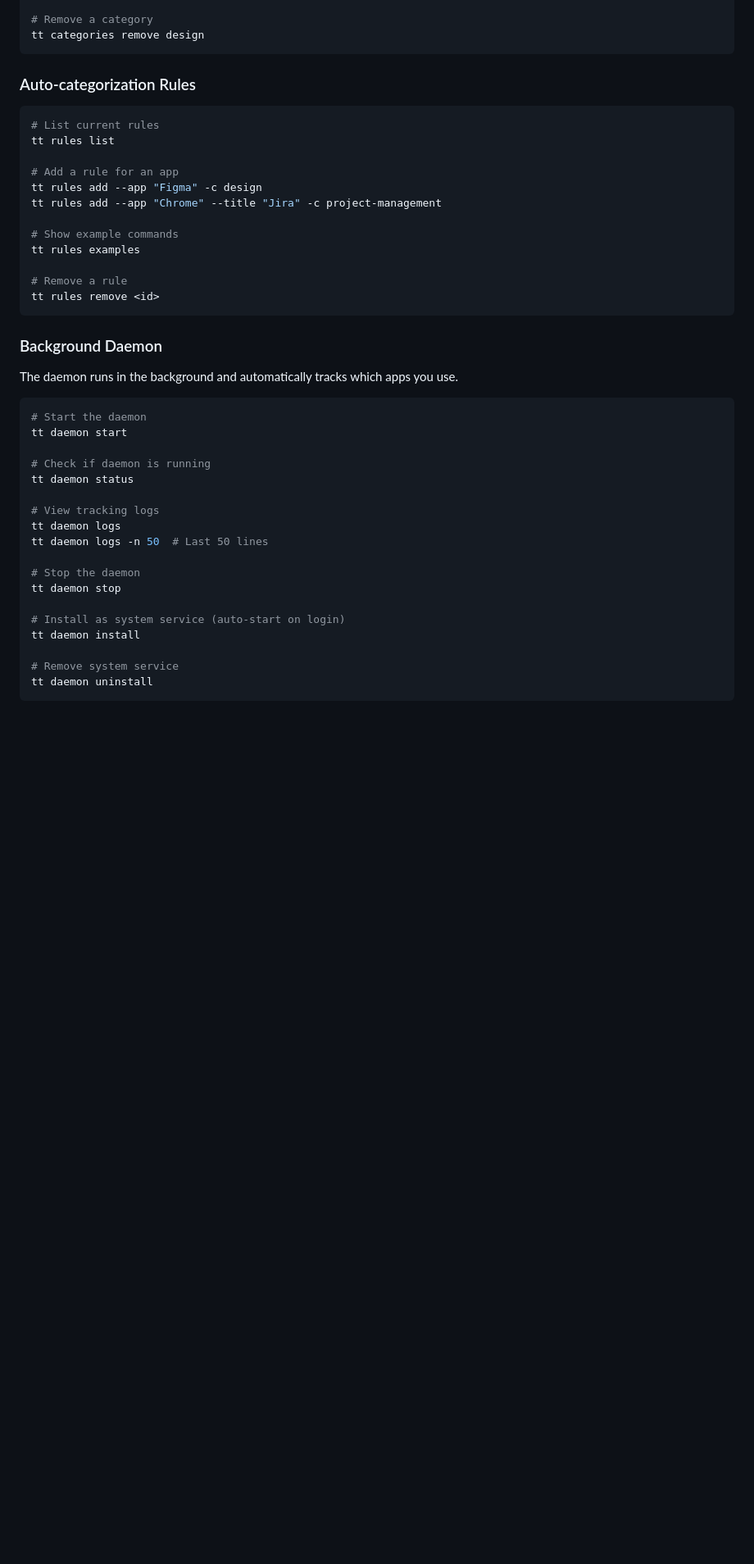
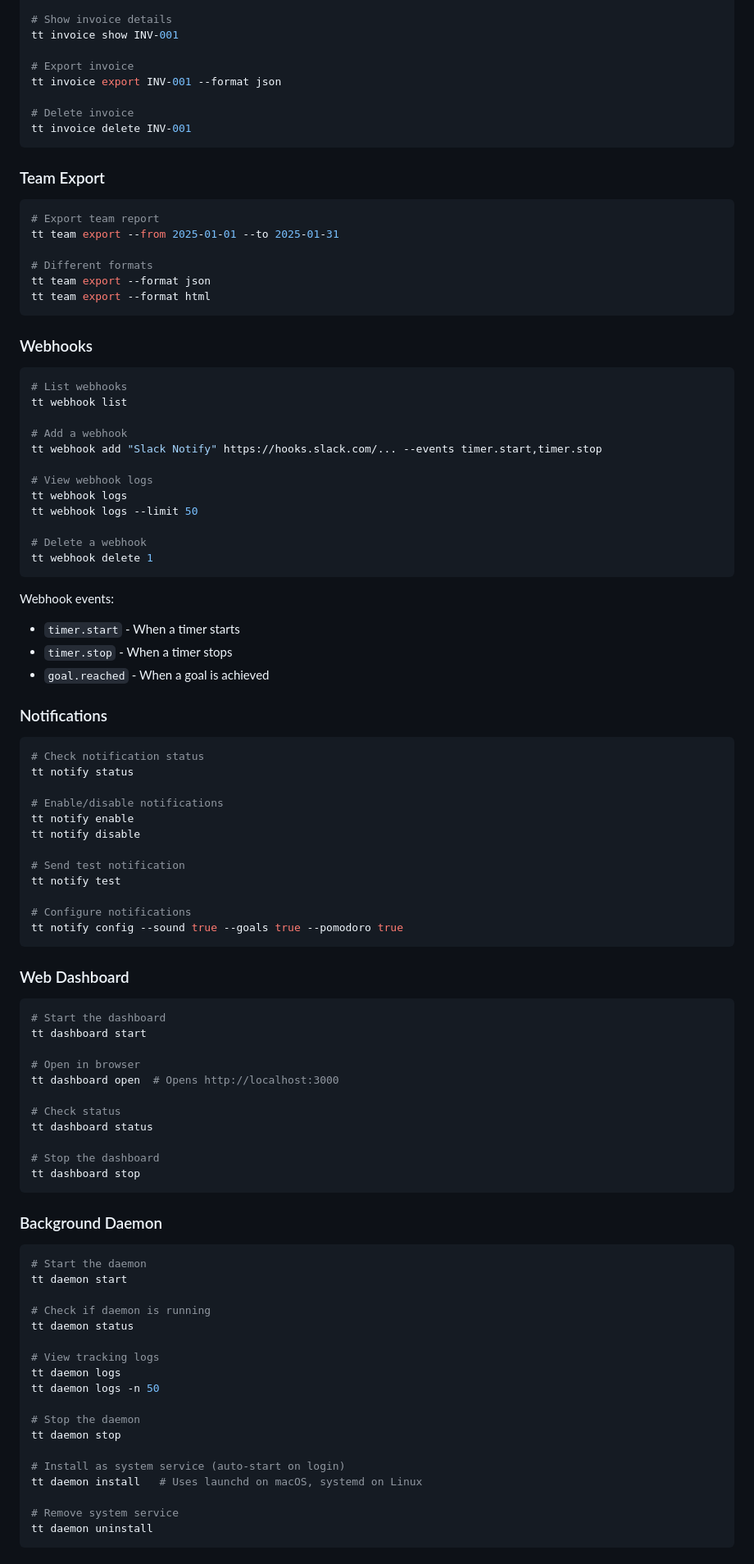
Before and after one commit to Fergonz1993/Timer-recorder, a Markdown page: README.md, the part around one of its changes. Shown at 82% size. Rendered like a GitHub page; blank space fills up the shorter version.

````diff
--- a/README.md
+++ b/README.md
@@ -123,28 +291,81 @@ tt categories add design --color "#FF6B6B" --description "UI/UX work"
 
-# Remove a category
-tt categories remove design
+# Show invoice details
+tt invoice show INV-001
+
+# Export invoice
+tt invoice export INV-001 --format json
+
+# Delete invoice
+tt invoice delete INV-001
 ```
 
-### Auto-categorization Rules
+### Team Export
 
 ```bash
-# List current rules
-tt rules list
+# Export team report
+tt team export --from 2025-01-01 --to 2025-01-31
 
-# Add a rule for an app
-tt rules add --app "Figma" -c design
-tt rules add --app "Chrome" --title "Jira" -c project-management
+# Different formats
+tt team export --format json
+tt team export --format html
+```
 
-# Show example commands
-tt rules examples
+### Webhooks
 
-# Remove a rule
-tt rules remove <id>
+```bash
+# List webhooks
+tt webhook list
+
+# Add a webhook
+tt webhook add "Slack Notify" https://hooks.slack.com/... --events timer.start,timer.stop
+
+# View webhook logs
+tt webhook logs
+tt webhook logs --limit 50
+
+# Delete a webhook
+tt webhook delete 1
+```
+
+Webhook events:
+- `timer.start` - When a timer starts
+- `timer.stop` - When a timer stops
+- `goal.reached` - When a goal is achieved
+
+### Notifications
+
+```bash
+# Check notification status
+tt notify status
+
+# Enable/disable notifications
+tt notify enable
+tt notify disable
+
+# Send test notification
+tt notify test
+
+# Configure notifications
+tt notify config --sound true --goals true --pomodoro true
+```
+
+### Web Dashboard
+
+```bash
+# Start the dashboard
+tt dashboard start
+
+# Open in browser
+tt dashboard open  # Opens http://localhost:3000
+
+# Check status
+tt dashboard status
+
+# Stop the dashboard
+tt dashboard stop
 ```
 
 ### Background Daemon
-
-The daemon runs in the background and automatically tracks which apps you use.
 
 ```bash
 # Start the daemon
@@ -155,13 +376,13 @@ tt daemon status
 
 # View tracking logs
 tt daemon logs
-tt daemon logs -n 50  # Last 50 lines
+tt daemon logs -n 50
 
 # Stop the daemon
 tt daemon stop
 
 # Install as system service (auto-start on login)
-tt daemon install
+tt daemon install   # Uses launchd on macOS, systemd on Linux
 
 # Remove system service
 tt daemon uninstall
````
Also changed, not shown: other parts of README.md (+306 -68 lines).
